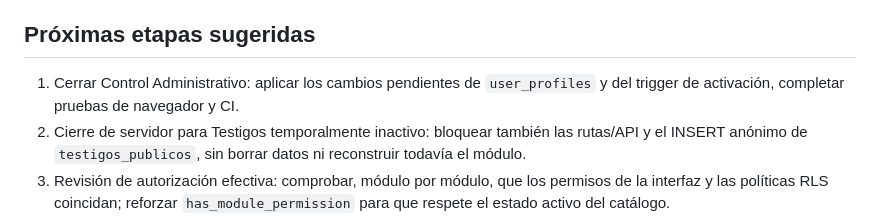
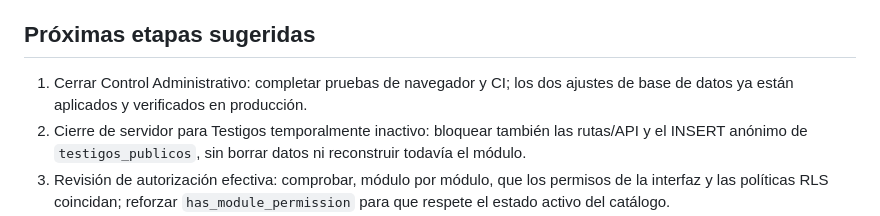
Before and after one commit to jdgarzoncam-bit/MIRAtuterritorio, a Markdown page: docs/CONTROL-ADMINISTRATIVO-ESTADO.md, the part around the change. Rendered like a GitHub page.

Commit message:
Actualizar próximos pasos tras aplicar ajustes de aprobación

```diff
--- a/docs/CONTROL-ADMINISTRATIVO-ESTADO.md
+++ b/docs/CONTROL-ADMINISTRATIVO-ESTADO.md
@@ -117,7 +117,7 @@ El usuario autorizó ambos ajustes el 2026-11-09. Los cambios se aplicaron en la
 
 ## Próximas etapas sugeridas
 
-1. Cerrar Control Administrativo: aplicar los cambios pendientes de `user_profiles` y del trigger de activación, completar pruebas de navegador y CI.
+1. Cerrar Control Administrativo: completar pruebas de navegador y CI; los dos ajustes de base de datos ya están aplicados y verificados en producción.
 2. Cierre de servidor para Testigos temporalmente inactivo: bloquear también las rutas/API y el INSERT anónimo de `testigos_publicos`, sin borrar datos ni reconstruir todavía el módulo.
 3. Revisión de autorización efectiva: comprobar, módulo por módulo, que los permisos de la interfaz y las políticas RLS coincidan; reforzar `has_module_permission` para que respete el estado activo del catálogo.
 4. Blindaje de formularios públicos: validar límites, abuso automatizado, trazabilidad y retención de PQRS y reportes ciudadanos, manteniendo los formularios públicos que sí deben funcionar.
```
